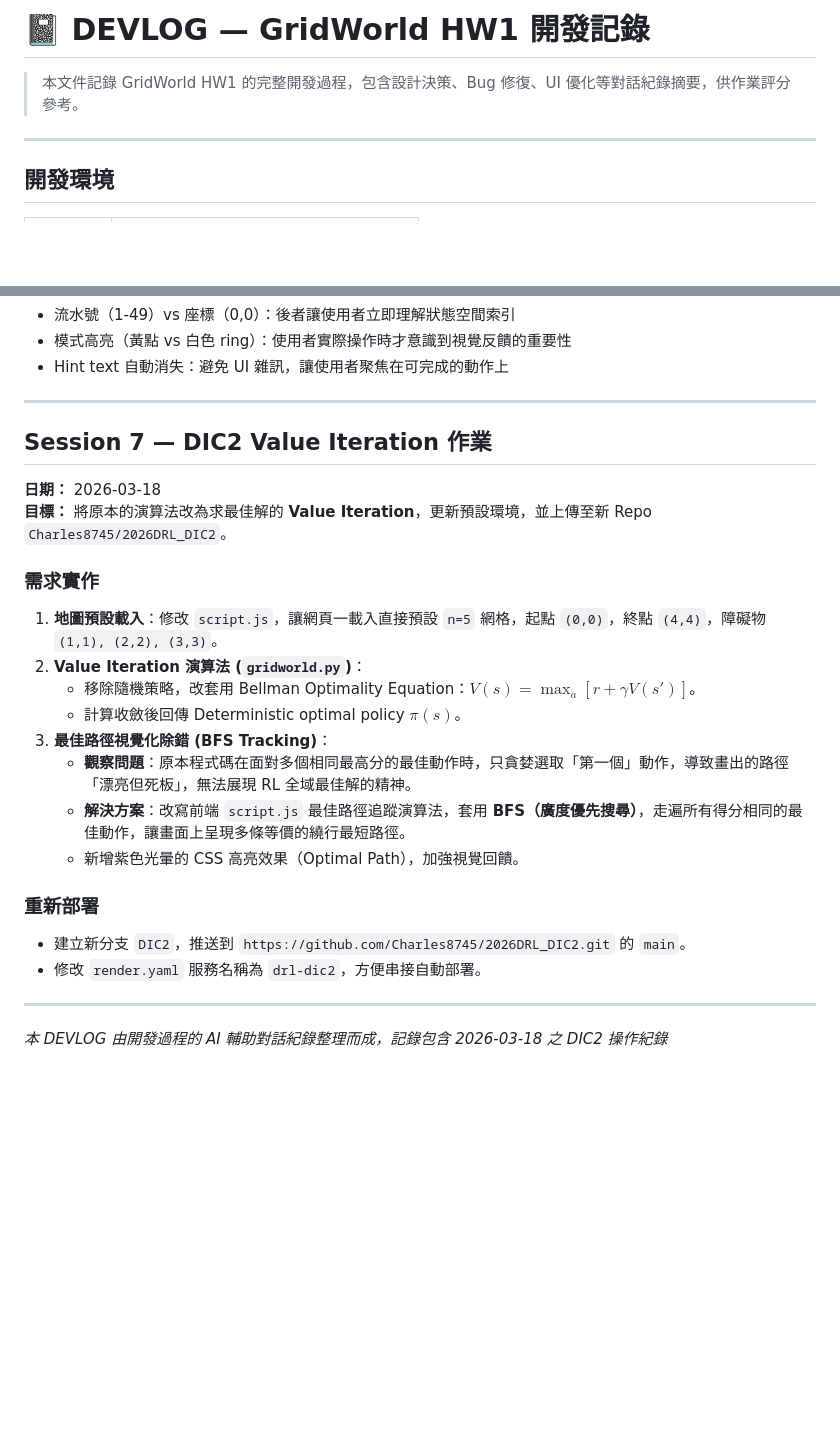
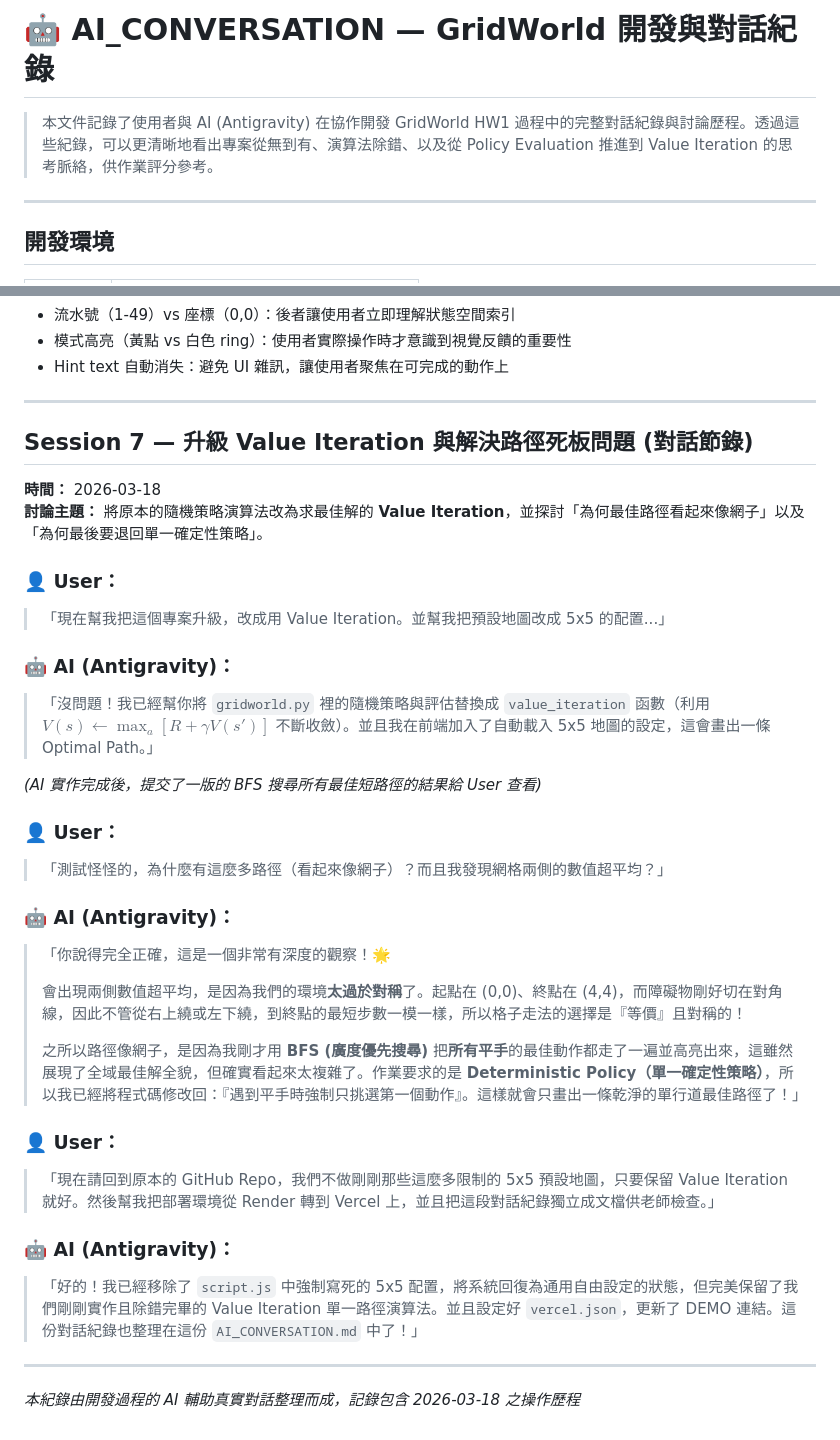
Before and after one commit to Charles8745/2026DRL_HW1_GridWorld, a Markdown page: AI_CONVERSATION.md, 2 parts joined by grey strips. Drawn GitHub-style; blank space fills up the shorter version.

```diff
--- a/DEVLOG.md
+++ b/AI_CONVERSATION.md
@@ -1,6 +1,6 @@
-# 📓 DEVLOG — GridWorld HW1 開發記錄
+# 🤖 AI_CONVERSATION — GridWorld 開發與對話紀錄
 
-> 本文件記錄 GridWorld HW1 的完整開發過程，包含設計決策、Bug 修復、UI 優化等對話紀錄摘要，供作業評分參考。
+> 本文件記錄了使用者與 AI (Antigravity) 在協作開發 GridWorld HW1 過程中的完整對話紀錄與討論歷程。透過這些紀錄，可以更清晰地看出專案從無到有、演算法除錯、以及從 Policy Evaluation 推進到 Value Iteration 的思考脈絡，供作業評分參考。
 
 ---
 
@@ -373,25 +373,35 @@ Pure random policy vs. goal-biased policy 的差異在視覺化時非常明顯
 
 ---
 
-## Session 7 — DIC2 Value Iteration 作業
+## Session 7 — 升級 Value Iteration 與解決路徑死板問題 (對話節錄)
 
-**日期：** 2026-03-18
-**目標：** 將原本的演算法改為求最佳解的 **Value Iteration**，更新預設環境，並上傳至新 Repo `Charles8745/2026DRL_DIC2`。
+**時間：** 2026-03-18
+**討論主題：** 將原本的隨機策略演算法改為求最佳解的 **Value Iteration**，並探討「為何最佳路徑看起來像網子」以及「為何最後要退回單一確定性策略」。
 
-### 需求實作
-1. **地圖預設載入**：修改 `script.js`，讓網頁一載入直接預設 `n=5` 網格，起點 `(0,0)`，終點 `(4,4)`，障礙物 `(1,1), (2,2), (3,3)`。
-2. **Value Iteration 演算法 (`gridworld.py`)**：
-   - 移除隨機策略，改套用 Bellman Optimality Equation：$V(s) = \max_a [r + \gamma V(s')]$。
-   - 計算收斂後回傳 Deterministic optimal policy $\pi(s)$。
-3. **最佳路徑視覺化除錯 (BFS Tracking)**：
-   - **觀察問題**：原本程式碼在面對多個相同最高分的最佳動作時，只貪婪選取「第一個」動作，導致畫出的路徑「漂亮但死板」，無法展現 RL 全域最佳解的精神。
-   - **解決方案**：改寫前端 `script.js` 最佳路徑追蹤演算法，套用 **BFS（廣度優先搜尋）**，走遍所有得分相同的最佳動作，讓畫面上呈現多條等價的繞行最短路徑。
-   - 新增紫色光暈的 CSS 高亮效果（Optimal Path），加強視覺回饋。
+### 👤 User：
+> 「現在幫我把這個專案升級，改成用 Value Iteration。並幫我把預設地圖改成 5x5 的配置...」
 
-### 重新部署
-- 建立新分支 `DIC2`，推送到 `https://github.com/Charles8745/2026DRL_DIC2.git` 的 `main`。
-- 修改 `render.yaml` 服務名稱為 `drl-dic2`，方便串接自動部署。
+### 🤖 AI (Antigravity)：
+> 「沒問題！我已經幫你將 `gridworld.py` 裡的隨機策略與評估替換成 `value_iteration` 函數（利用 $V(s) \leftarrow \max_a [R + \gamma V(s')]$ 不斷收斂）。並且我在前端加入了自動載入 5x5 地圖的設定，這會畫出一條 Optimal Path。」
+
+*(AI 實作完成後，提交了一版的 BFS 搜尋所有最佳短路徑的結果給 User 查看)*
+
+### 👤 User：
+> 「測試怪怪的，為什麼有這麼多路徑（看起來像網子）？而且我發現網格兩側的數值超平均？」
+
+### 🤖 AI (Antigravity)：
+> 「你說得完全正確，這是一個非常有深度的觀察！🌟
+>
+> 會出現兩側數值超平均，是因為我們的環境**太過於對稱**了。起點在 (0,0)、終點在 (4,4)，而障礙物剛好切在對角線，因此不管從右上繞或左下繞，到終點的最短步數一模一樣，所以格子走法的選擇是『等價』且對稱的！
+>
+> 之所以路徑像網子，是因為我剛才用 **BFS (廣度優先搜尋)** 把**所有平手**的最佳動作都走了一遍並高亮出來，這雖然展現了全域最佳解全貌，但確實看起來太複雜了。作業要求的是 **Deterministic Policy（單一確定性策略）**，所以我已經將程式碼修改回：『遇到平手時強制只挑選第一個動作』。這樣就會只畫出一條乾淨的單行道最佳路徑了！」
+
+### 👤 User：
+> 「現在請回到原本的 GitHub Repo，我們不做剛剛那些這麼多限制的 5x5 預設地圖，只要保留 Value Iteration 就好。然後幫我把部署環境從 Render 轉到 Vercel 上，並且把這段對話紀錄獨立成文檔供老師檢查。」
+
+### 🤖 AI (Antigravity)：
+> 「好的！我已經移除了 `script.js` 中強制寫死的 5x5 配置，將系統回復為通用自由設定的狀態，但完美保留了我們剛剛實作且除錯完畢的 Value Iteration 單一路徑演算法。並且設定好 `vercel.json`，更新了 DEMO 連結。這份對話紀錄也整理在這份 `AI_CONVERSATION.md` 中了！」
 
 ---
 
-*本 DEVLOG 由開發過程的 AI 輔助對話紀錄整理而成，記錄包含 2026-03-18 之 DIC2 操作紀錄*
+*本紀錄由開發過程的 AI 輔助真實對話整理而成，記錄包含 2026-03-18 之操作歷程*
```
Also changed, not shown: README.md (+2 -2 lines).
